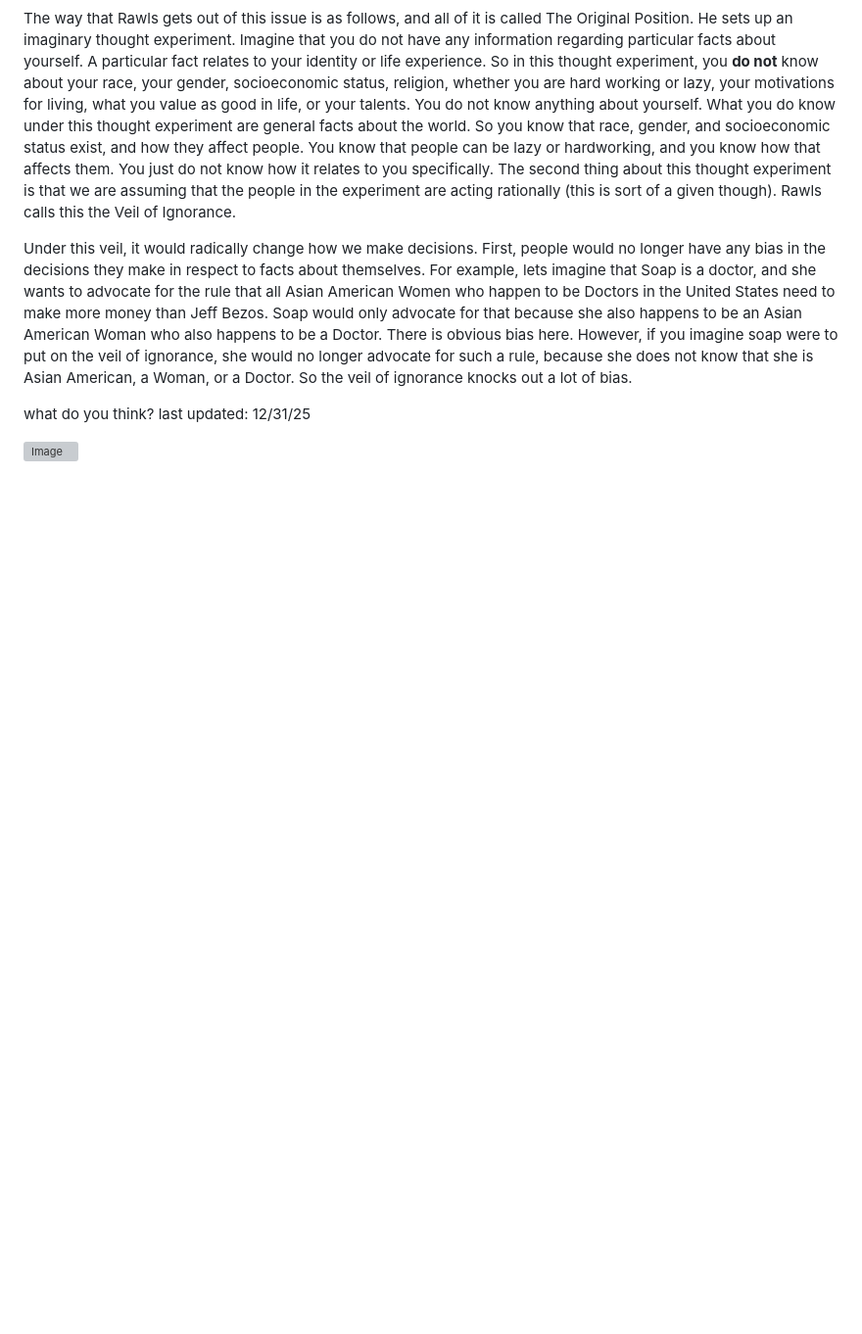
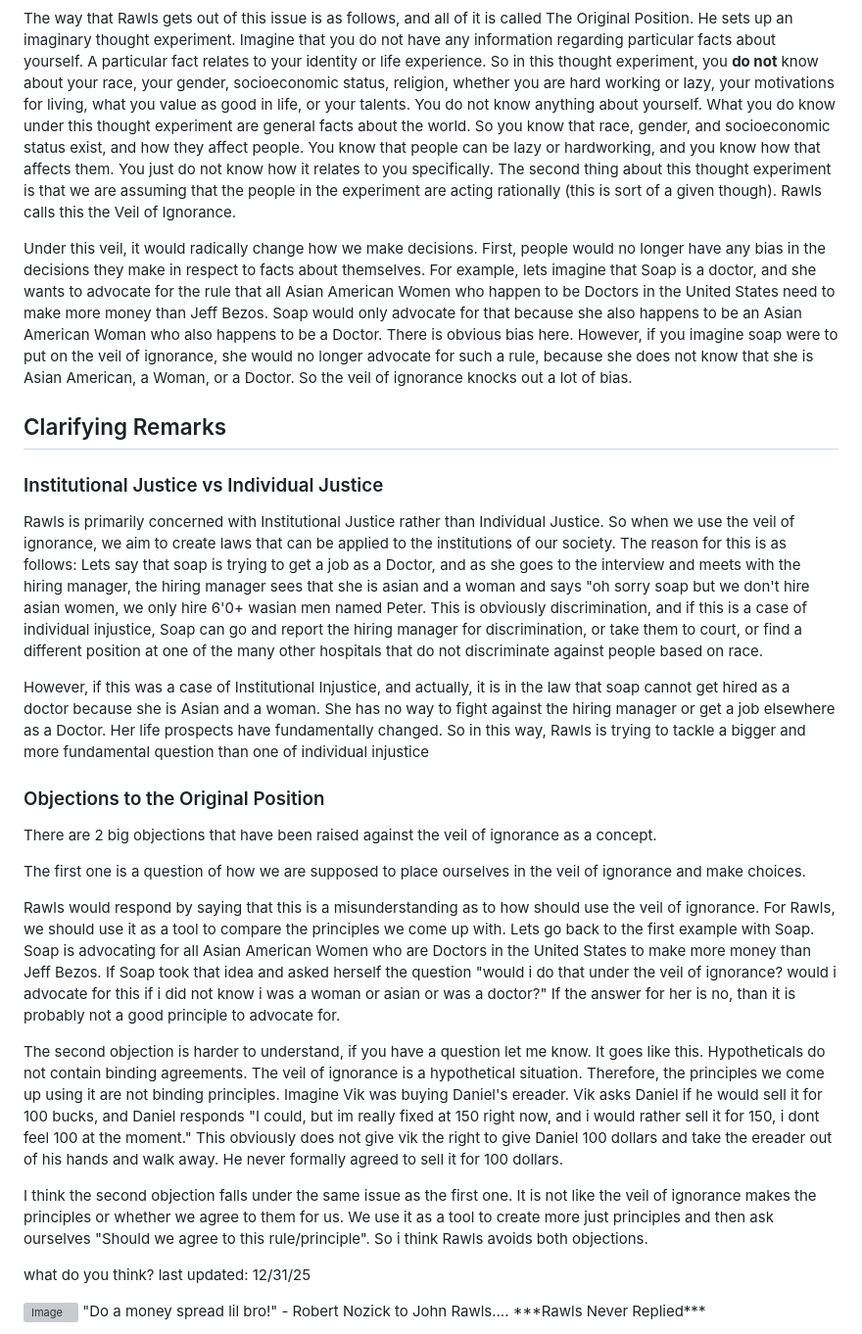
Before and after one commit to voightachrome/voightachrome.github.io, a Markdown page: rawls TOJ + nozick ASU.md, the part around the change printed below. Shown: that part at 98% size. GitHub-like rendering; blank space fills up the shorter version; grey boxes are pictures that could not be loaded.

```diff
--- a/rawls TOJ + nozick ASU.md
+++ b/rawls TOJ + nozick ASU.md
@@ -18,6 +18,25 @@ So this is the problem Rawls is dealing with: how can we create a society that i
 The way that Rawls gets out of this issue is as follows, and all of it is called The Original Position. He sets up an imaginary thought experiment. Imagine that you do not have any information regarding particular facts about yourself. A particular fact relates to your identity or life experience. So in this thought experiment, you **do not** know about your race, your gender, socioeconomic status, religion, whether you are hard working or lazy, your motivations for living, what you value as good in life, or your talents. You do not know anything about yourself. What you do know under this thought experiment are general facts about the world. So you know that race, gender, and socioeconomic status exist, and how they affect people. You know that people can be lazy or hardworking, and you know how that affects them. You just do not know how it relates to you specifically. The second thing about this thought experiment is that we are assuming that the people in the experiment are acting rationally (this is sort of a given though). Rawls calls this the Veil of Ignorance.
 
 Under this veil, it would radically change how we make decisions. First, people would no longer have any bias in the decisions they make in respect to facts about themselves. For example, lets imagine that Soap is a doctor, and she wants to advocate for the rule that all Asian American Women who happen to be Doctors in the United States need to make more money than Jeff Bezos. Soap would only advocate for that because she also happens to be an Asian American Woman who also happens to be a Doctor. There is obvious bias here. However, if you imagine soap were to put on the veil of ignorance, she would no longer advocate for such a rule, because she does not know that she is Asian American, a Woman, or a Doctor. So the veil of ignorance knocks out a lot of bias.
+
+
+## Clarifying Remarks
+### Institutional Justice vs Individual Justice
+Rawls is primarily concerned with Institutional Justice rather than Individual Justice. So when we use the veil of ignorance, we aim to create laws that can be applied to the institutions of our society. The reason for this is as follows: Lets say that soap is trying to get a job as a Doctor, and as she goes to the interview and meets with the hiring manager, the hiring manager sees that she is asian and a woman and says "oh sorry soap but we don't hire asian women, we only hire 6'0+ wasian men named Peter. This is obviously discrimination, and if this is a case of individual injustice, Soap can go and report the hiring manager for discrimination, or take them to court, or find a different position at one of the many other hospitals that do not discriminate against people based on race.
+
+However, if this was a case of Institutional Injustice, and actually, it is in the law that soap cannot get hired as a doctor because she is Asian and a woman. She has no way to fight against the hiring manager or get a job elsewhere as a Doctor. Her life prospects have fundamentally changed. So in this way, Rawls is trying to tackle a bigger and more fundamental question than one of individual injustice
+
+### Objections to the Original Position
+There are 2 big objections that have been raised against the veil of ignorance as a concept.
+
+The first one is a question of how we are supposed to place ourselves in the veil of ignorance and make choices.
+
+Rawls would respond by saying that this is a misunderstanding as to how should use the veil of ignorance. For Rawls, we should use it as a tool to compare the principles we come up with. Lets go back to the first example with Soap. Soap is advocating for all Asian American Women who are Doctors in the United States to make more money than Jeff Bezos. If Soap took that idea and asked herself the question "would i do that under the veil of ignorance? would i advocate for this if i did not know i was a woman or asian or was a doctor?" If the answer for her is no, than it is probably not a good principle to advocate for.
+
+The second objection is harder to understand, if you have a question let me know. It goes like this. Hypotheticals do not contain binding agreements. The veil of ignorance is a hypothetical situation. Therefore, the principles we come up using it are not binding principles. Imagine Vik was buying Daniel's ereader. Vik asks Daniel if he would sell it for 100 bucks, and Daniel responds "I could, but im really fixed at 150 right now, and i would rather sell it for 150, i dont feel 100 at the moment." This obviously does not give vik the right to give Daniel 100 dollars and take the ereader out of his hands and walk away. He never formally agreed to sell it for 100 dollars.
+
+I think the second objection falls under the same issue as the first one. It is not like the veil of ignorance makes the principles or whether we agree to them for us. We use it as a tool to create more just principles and then ask ourselves "Should we agree to this rule/principle". So i think Rawls avoids both objections.
+
 
 
 what do you think?
@@ -26,3 +45,4 @@ last updated: 12/31/25
 
 
   <img width="426.6" height="259.3" alt="Image" src="https://github.com/user-attachments/assets/1f727d2b-1b2f-45f4-a1ee-f31cb0a27844" />
+  "Do a money spread lil bro!" - Robert Nozick to John Rawls.... ***Rawls Never Replied***
```
Also changed, not shown: other parts of rawls TOJ + nozick ASU.md (+4 -4 lines).
